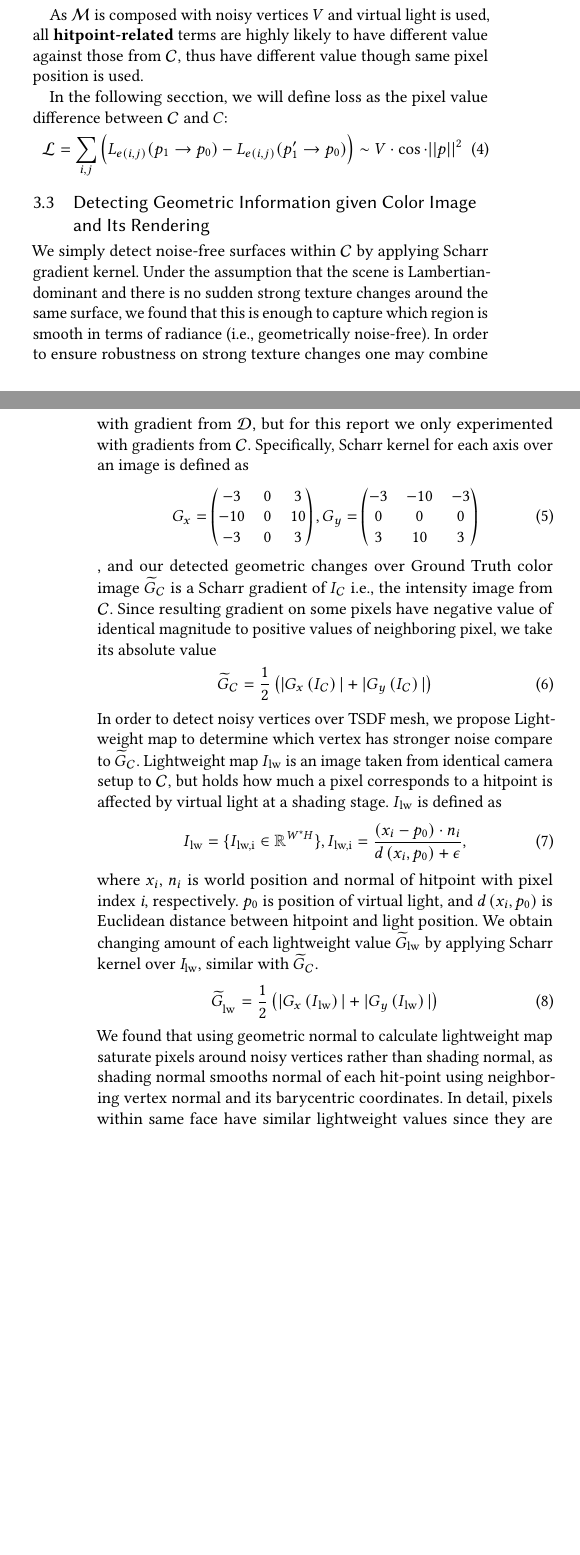
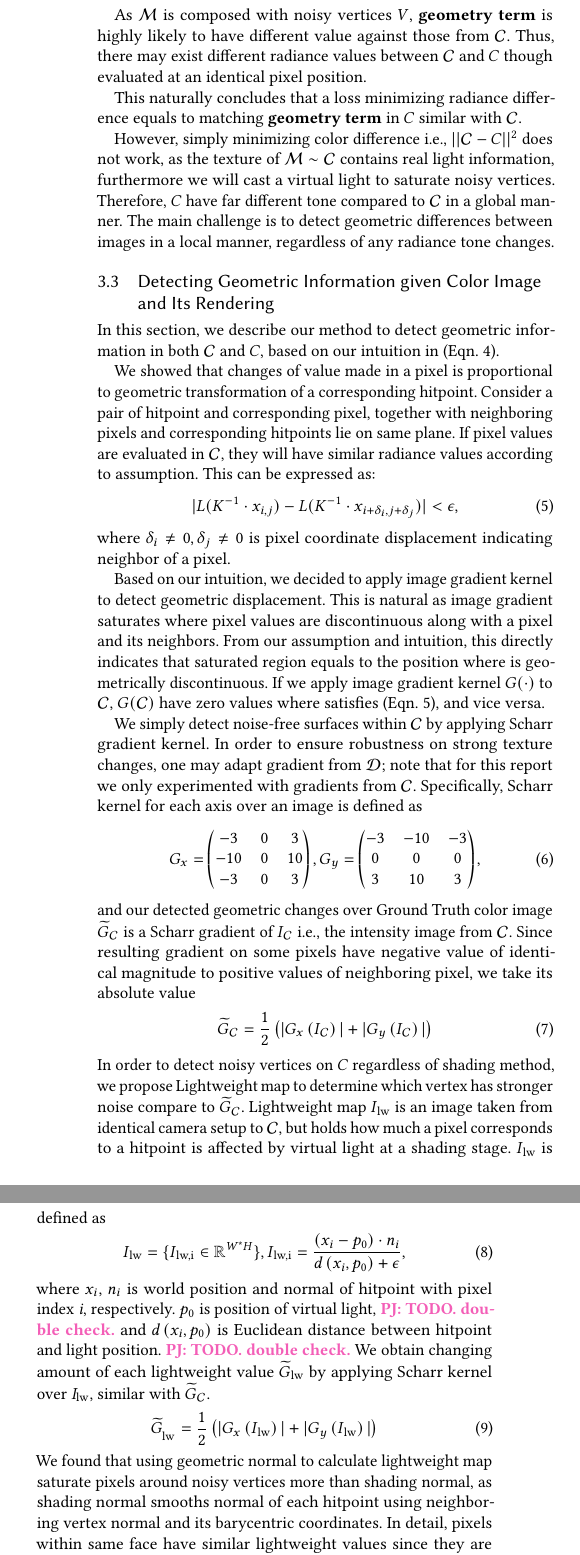
Before and after one commit to piljoong-jeong/tex_mc-correction-dr, a LaTeX paper (mc_correction_dr.tex, which reads sections/3_methods.tex): two parts of the columns of pages 3 and 4 of 7 before the commit and two parts of the columns of page 4 of 7 after it, joined at a grey line, cut so that both start at the same text, the shorter picture padded with empty space. Compiled offline with pdfLaTeX.

Commit message:
refined: method

```diff
--- a/sections/3_methods.tex
+++ b/sections/3_methods.tex
@@ -85,46 +86,36 @@ We now examine direct lighting term in rendering $C$, where virtual light (which
     \label{LTE_path_integral_direct_lighting_SLAM}
 \end{align}
 
-As $\mathcal{M}$ is composed with noisy vertices $V$ and virtual light is used, all \textbf{hitpoint-related} terms are highly likely to have different value against those from $\mathcal{C}$, thus have different value though same pixel position is used.
+As $\mathcal{M}$ is composed with noisy vertices $V$, \textbf{geometry term} is highly likely to have different value against those from $\mathcal{C}$.
+Thus, there may exist different radiance values between $\mathcal{C}$ and $C$ though evaluated at an identical pixel position.
 
-In the following secction, we will define loss as the pixel value difference between $\mathcal{C}$ and $C$:
+This naturally concludes that a loss minimizing radiance difference equals to matching \textbf{geometry term} in $C$ similar with $\mathcal{C}$.
 
-% \begin{fleqn}[\parindent]
-% \begin{equation}
-% \begin{split}
-%     \mathcal{L} & =\sum_{i,j} L_{e(i,j)}(p_1 \rightarrow p_0)-L_{e(i,j)}(p'_1 \rightarrow p_0) \\
-%     & \sim V \cdot \cos \cdot||p||^2
-% \end{split}
-% \end{equation}
-% \end{fleqn}
-\begin{equation}
-    \mathcal{L}=\sum_{i,j} \Big( L_{e(i,j)}(p_1 \rightarrow p_0)-L_{e(i,j)}(p'_1 \rightarrow p_0) \Big) \sim V \cdot \cos \cdot||p||^2
-\end{equation}
-
-% Our key observation is strong radiance change within color images $\mathcal{C}$ and $C$, is only occurred from strong geometric displacements around a corresponding pixel.
-% This is possible since we made two assumptions: Lambertian-dominant scene, and no strong texture changes under flat surface.
-% Consider $\mathcal{C}$ is generated from perfect renderer
-% which are capable of tracing full light transport, under perfect geometries.
-% Although we cannot know which lighting conditions are used to render $\mathcal{C}$,
-% however, at least we know the lighting is somehow applied to
-% perfect geometries since $\mathcal{C}$ is rendered, as well as we are able to perceive geometric information by just observing $\mathcal{C}$.
-% Using the fact that $\mathcal{C}$ is a discretization of continuous radiance function,
-% we can intuitively notice that changing lighting condition
-% never affects to local radiance change (unless the light is very close to the surface).
-% From this intuition, we can render $\mathcal{M}$ over virtually placed light source(s).
-% If $\mathcal{M}$ is noise-free enough, there would be no highlighted pixel in its rendering $C$.
-% However, due to the fact that $C$ is rendered with $\mathcal{C}$ from noisy measurement $\mathcal{D}$,
-% there exist a set of saturated pixel, which are actually not saturated within $\mathcal{C}$.
-% Based on this observation, we decided to minimize gap between saturated pixels in $C$ and unsaturated i.e., noise-free pixels in $\mathcal{C}$.
-% In order to do this, it is required to detect noise-free pixels in $\mathcal{C}$, as well as noisy pixels in $C$,
-% and set the difference as loss function so that our differentiable renderer properly minimizes gap.
+However, simply minimizing color difference i.e., $||\mathcal{C}-C||^2$ does not work, as the texture of $\mathcal{M} \sim \mathcal{C}$ contains real light information, furthermore we will cast a virtual light to saturate noisy vertices.
+Therefore, $C$ have far different tone compared to $\mathcal{C}$ in a global manner.
+The main challenge is to detect geometric differences between images in a local manner, regardless of any radiance tone changes.
 
 \subsection{Detecting Geometric Information given Color Image and Its Rendering}
+In this section, we describe our method to detect geometric information in both $\mathcal{C}$ and $C$, based on our intuition in (Eqn. \ref{eqn:relationship_between_radiance_and_geometry}).
+
+We showed that changes of value made in a pixel is proportional to geometric transformation of a corresponding hitpoint.
+Consider a pair of hitpoint and corresponding pixel, together with neighboring pixels and corresponding hitpoints lie on same plane.
+If pixel values are evaluated in $\mathcal{C}$, they will have similar radiance values according to assumption.
+This can be expressed as:
+\begin{equation}
+    |L(K^{-1}\cdot x_{i,j})-L(K^{-1}\cdot x_{i+\delta_i, j+\delta_j})| < \epsilon,
+    \label{eqn:pixel_difference_near_epsilon}
+\end{equation}
+where $\delta_i \neq 0, \delta_j \neq 0$ is pixel coordinate displacement indicating neighbor of a pixel.
+
+Based on our intuition, we decided to apply image gradient kernel to detect geometric displacement.
+This is natural as image gradient saturates where pixel values are discontinuous along with a pixel and its neighbors.
+From our assumption and intuition, this directly indicates that saturated region equals to the position where is geometrically discontinuous.
+If we apply image gradient kernel $G(\cdot)$ to $\mathcal{C}$, $G(\mathcal{C})$ have zero values where satisfies (Eqn. \ref{eqn:pixel_difference_near_epsilon}), and vice versa.
+
 We simply detect noise-free surfaces within $\mathcal{C}$ by applying Scharr gradient kernel.
-Under the assumption that the scene is Lambertian-dominant and there is no sudden strong texture changes around the same surface,
-we found that this is enough to capture which region is smooth in terms of radiance (i.e., geometrically noise-free).
-In order to ensure robustness on strong texture changes
-one may combine with gradient from $\mathcal{D}$, but for this report we only experimented with gradients from $\mathcal{C}$. Specifically, Scharr kernel for each axis over an image is defined as
+In order to ensure robustness on strong texture changes, one may adapt gradient from $\mathcal{D}$; note that for this report we only experimented with gradients from $\mathcal{C}$.
+Specifically, Scharr kernel for each axis over an image is defined as
 \begin{equation}
     \label{eqn:01}
     G_x=\begin{pmatrix}
@@ -137,26 +128,27 @@ one may combine with gradient from $\mathcal{D}$, but for this report we only ex
         0 & 0 & 0\\
         3 & 10 & 3
     \end{pmatrix}
+    ,
 \end{equation}
-, and our detected geometric changes over Ground Truth color image $\widetilde{G}_\mathcal{C}$ is a Scharr gradient of $I_\mathcal{C}$ i.e., the intensity image from $\mathcal{C}$.
+and our detected geometric changes over Ground Truth color image $\widetilde{G}_\mathcal{C}$ is a Scharr gradient of $I_\mathcal{C}$ i.e., the intensity image from $\mathcal{C}$.
 Since resulting gradient on some pixels have negative value of identical magnitude to positive values of neighboring pixel, we take its absolute value
 \begin{equation}
     \label{eqn:02}
     \widetilde{G}_\mathcal{C}=\frac{1}{2}\left(|G_x\left(I_\mathcal{C}\right)|+|G_y\left(I_\mathcal{C}\right)|\right)
 \end{equation}
-In order to detect noisy vertices over TSDF mesh, we propose Lightweight map to determine which vertex has stronger noise compare to $\widetilde{G}_\mathcal{C}$.
+In order to detect noisy vertices on $C$ regardless of shading method, we propose Lightweight map to determine which vertex has stronger noise compare to $\widetilde{G}_\mathcal{C}$.
 Lightweight map $I\textsubscript{lw}$ is an image taken from identical camera setup to $\mathcal{C}$, but holds how much a pixel corresponds to a hitpoint is affected by virtual light at a shading stage.
 $I\textsubscript{lw}$ is defined as
 \begin{equation}
     I\textsubscript{lw}=\{I\textsubscript{lw,i}\in\mathbb{R}\textsuperscript{\textit{W}*\textit{H}}\}, I\textsubscript{lw,i}=\frac{\left(x_i-p_0\right)\cdot n_i}{d\left(x_i,p_0\right)+\epsilon},
 \end{equation}
 where $x_i$, $n_i$ is world position and normal of hitpoint with pixel index \textit{i}, respectively.
-$p_0$ is position of virtual light, and $d\left(x_i, p_0\right)$ is Euclidean distance between hitpoint and light position.
+$p_0$ is position of virtual light, \PJ{TODO. double check.} and $d\left(x_i, p_0\right)$ is Euclidean distance between hitpoint and light position. \PJ{TODO. double check.}
 We obtain changing amount of each lightweight value $\widetilde{G}\textsubscript{lw}$ by applying Scharr kernel over $\textit{I}\textsubscript{lw}$, similar with $\widetilde{G}_\mathcal{C}$.
 \begin{equation}
     \widetilde{G}_\textsubscript{lw}=\frac{1}{2}\left(|G_x\left(I\textsubscript{lw}\right)|+|G_y\left(I\textsubscript{lw}\right)|\right)
 \end{equation}
-We found that using geometric normal to calculate lightweight map saturate pixels around noisy vertices rather than shading normal,
-as shading normal smooths normal of each hit-point using neighboring vertex normal and its barycentric coordinates.
-In detail, pixels within same face have similar lightweight values
-since they are both geometrically close to each other, and they share same normal.
+We found that using geometric normal to calculate lightweight map saturate pixels around noisy vertices more than shading normal, as shading normal smooths normal of each hitpoint using neighboring vertex normal and its barycentric coordinates.
+In detail, pixels within same face have similar lightweight values since they are both geometrically close to each other, and they share same normal.
+Pixels that are geometrically close, but within different faces are highly likely to have similar values if two faces have near identical normal values.
+This is the case when two faces are considered as ‘flat’ to each other, meaning that shared vertices have no noise.
```
Also changed, not shown: mc_correction_dr.tex (+1 -1 lines), sections/1_introduction.tex (+15 -38 lines), sections/4_results.tex (+1 -1 lines), sections/3_methods.tex (41 more changed lines).
